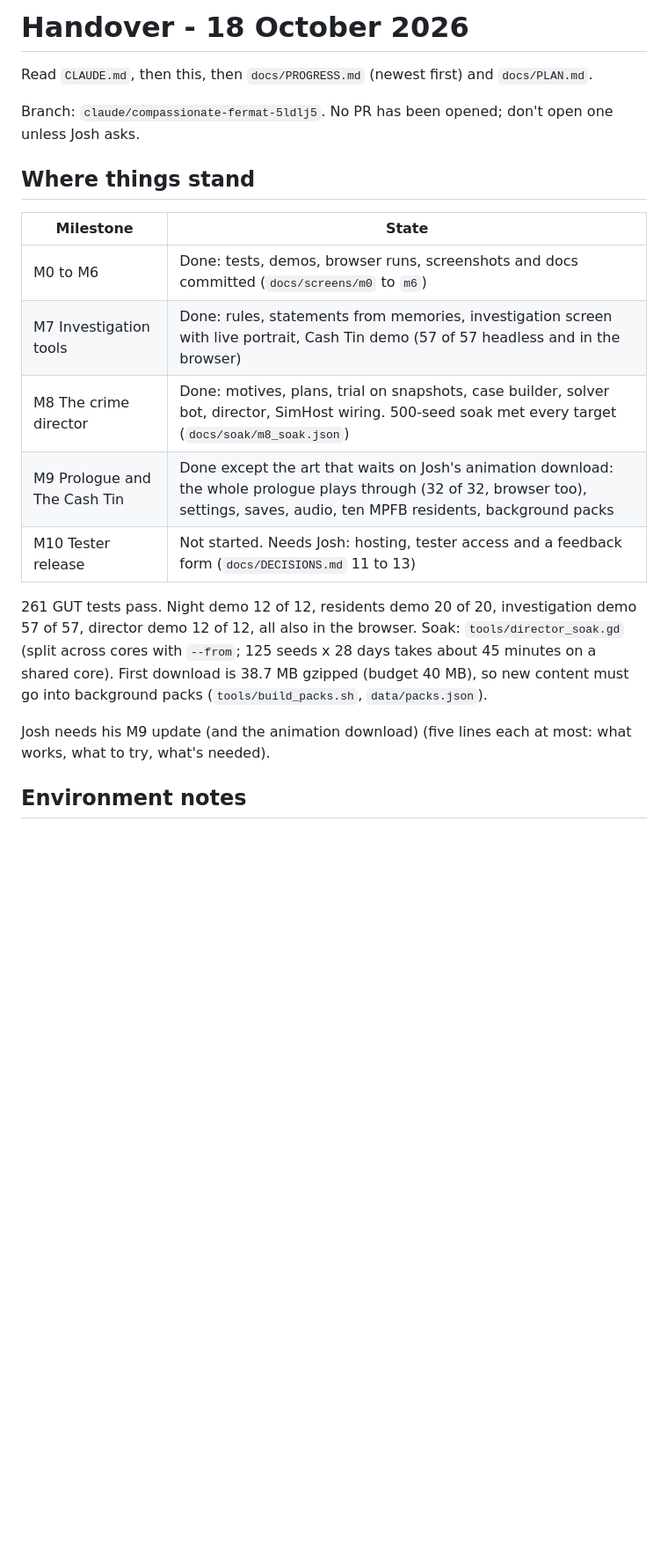
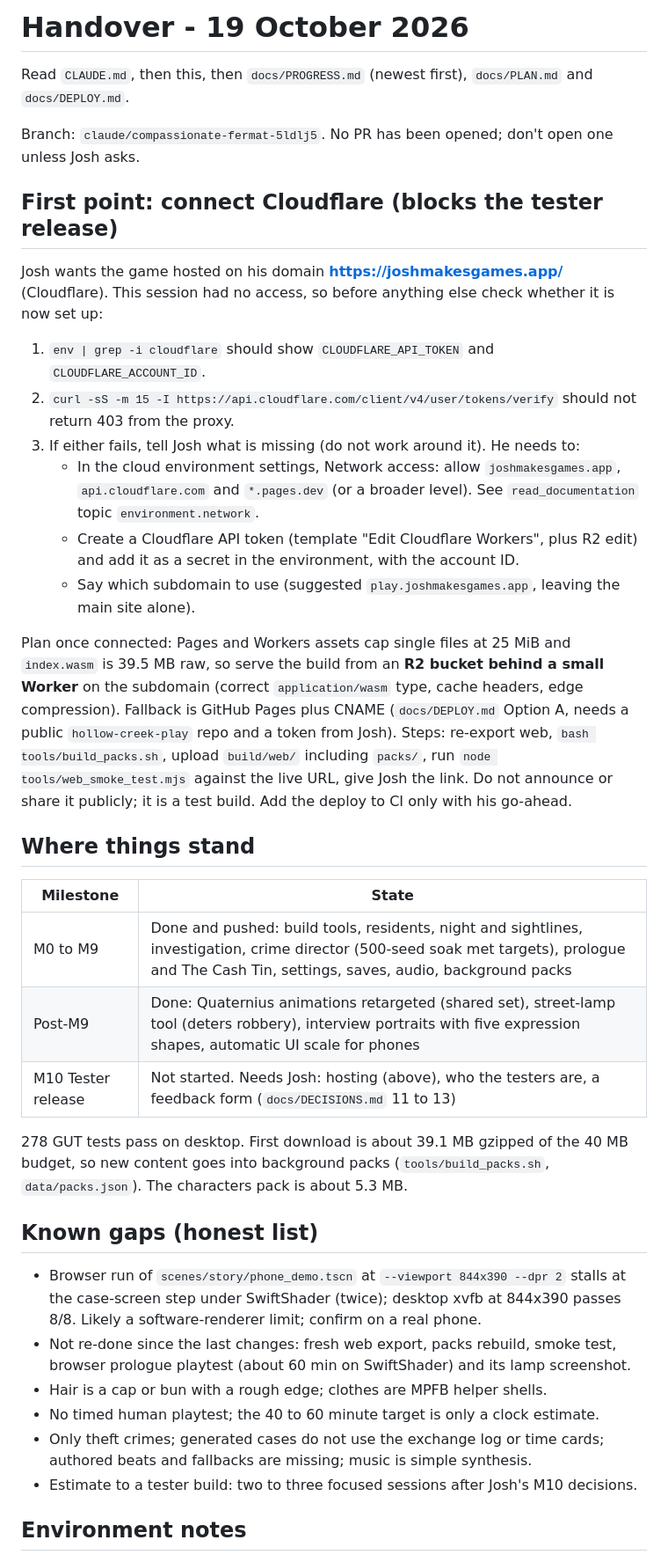
Before and after one commit to JLA92-bit/Hollow-Creek, a Markdown page: docs/HANDOVER.md, the part around the change. Shown at 88% size. GitHub-like rendering; blank space fills up the shorter version.

Commit message:
Handover: Cloudflare connection first, current state and known gaps
Co-Authored-By: Claude Sonnet 5.5 <noreply@anthropic.com>
Claude-Session: https://claude.ai/code/session_011Y8R672ZNqgaib3HuP7Er8

```diff
--- a/docs/HANDOVER.md
+++ b/docs/HANDOVER.md
@@ -1,22 +1,41 @@
-# Handover - 18 October 2026
+# Handover - 19 October 2026
 
-Read `CLAUDE.md`, then this, then `docs/PROGRESS.md` (newest first) and `docs/PLAN.md`.
+Read `CLAUDE.md`, then this, then `docs/PROGRESS.md` (newest first), `docs/PLAN.md` and `docs/DEPLOY.md`.
 
 Branch: `claude/compassionate-fermat-5ldlj5`. No PR has been opened; don't open one unless Josh asks.
+
+## First point: connect Cloudflare (blocks the tester release)
+
+Josh wants the game hosted on his domain **https://joshmakesgames.app/** (Cloudflare). This session had no access, so before anything else check whether it is now set up:
+
+1. `env | grep -i cloudflare` should show `CLOUDFLARE_API_TOKEN` and `CLOUDFLARE_ACCOUNT_ID`.
+2. `curl -sS -m 15 -I https://api.cloudflare.com/client/v4/user/tokens/verify` should not return 403 from the proxy.
+3. If either fails, tell Josh what is missing (do not work around it). He needs to:
+   - In the cloud environment settings, Network access: allow `joshmakesgames.app`, `api.cloudflare.com` and `*.pages.dev` (or a broader level). See `read_documentation` topic `environment.network`.
+   - Create a Cloudflare API token (template "Edit Cloudflare Workers", plus R2 edit) and add it as a secret in the environment, with the account ID.
+   - Say which subdomain to use (suggested `play.joshmakesgames.app`, leaving the main site alone).
+
+Plan once connected: Pages and Workers assets cap single files at 25 MiB and `index.wasm` is 39.5 MB raw, so serve the build from an **R2 bucket behind a small Worker** on the subdomain (correct `application/wasm` type, cache headers, edge compression). Fallback is GitHub Pages plus CNAME (`docs/DEPLOY.md` Option A, needs a public `hollow-creek-play` repo and a token from Josh).
+Steps: re-export web, `bash tools/build_packs.sh`, upload `build/web/` including `packs/`, run `node tools/web_smoke_test.mjs` against the live URL, give Josh the link. Do not announce or share it publicly; it is a test build. Add the deploy to CI only with his go-ahead.
 
 ## Where things stand
 
 | Milestone | State |
 |---|---|
-| M0 to M6 | Done: tests, demos, browser runs, screenshots and docs committed (`docs/screens/m0` to `m6`) |
-| M7 Investigation tools | Done: rules, statements from memories, investigation screen with live portrait, Cash Tin demo (57 of 57 headless and in the browser) |
-| M8 The crime director | Done: motives, plans, trial on snapshots, case builder, solver bot, director, SimHost wiring. 500-seed soak met every target (`docs/soak/m8_soak.json`) |
-| M9 Prologue and The Cash Tin | Done except the art that waits on Josh's animation download: the whole prologue plays through (32 of 32, browser too), settings, saves, audio, ten MPFB residents, background packs |
-| M10 Tester release | Not started. Needs Josh: hosting, tester access and a feedback form (`docs/DECISIONS.md` 11 to 13) |
+| M0 to M9 | Done and pushed: build tools, residents, night and sightlines, investigation, crime director (500-seed soak met targets), prologue and The Cash Tin, settings, saves, audio, background packs |
+| Post-M9 | Done: Quaternius animations retargeted (shared set), street-lamp tool (deters robbery), interview portraits with five expression shapes, automatic UI scale for phones |
+| M10 Tester release | Not started. Needs Josh: hosting (above), who the testers are, a feedback form (`docs/DECISIONS.md` 11 to 13) |
 
-261 GUT tests pass. Night demo 12 of 12, residents demo 20 of 20, investigation demo 57 of 57, director demo 12 of 12, all also in the browser. Soak: `tools/director_soak.gd` (split across cores with `--from`; 125 seeds x 28 days takes about 45 minutes on a shared core). First download is 38.7 MB gzipped (budget 40 MB), so new content must go into background packs (`tools/build_packs.sh`, `data/packs.json`).
+278 GUT tests pass on desktop. First download is about 39.1 MB gzipped of the 40 MB budget, so new content goes into background packs (`tools/build_packs.sh`, `data/packs.json`). The characters pack is about 5.3 MB.
 
-Josh needs his M9 update (and the animation download) (five lines each at most: what works, what to try, what's needed).
+## Known gaps (honest list)
+
+- Browser run of `scenes/story/phone_demo.tscn` at `--viewport 844x390 --dpr 2` stalls at the case-screen step under SwiftShader (twice); desktop xvfb at 844x390 passes 8/8. Likely a software-renderer limit; confirm on a real phone.
+- Not re-done since the last changes: fresh web export, packs rebuild, smoke test, browser prologue playtest (about 60 min on SwiftShader) and its lamp screenshot.
+- Hair is a cap or bun with a rough edge; clothes are MPFB helper shells.
+- No timed human playtest; the 40 to 60 minute target is only a clock estimate.
+- Only theft crimes; generated cases do not use the exchange log or time cards; authored beats and fallbacks are missing; music is simple synthesis.
+- Estimate to a tester build: two to three focused sessions after Josh's M10 decisions.
 
 ## Environment notes
 
```
